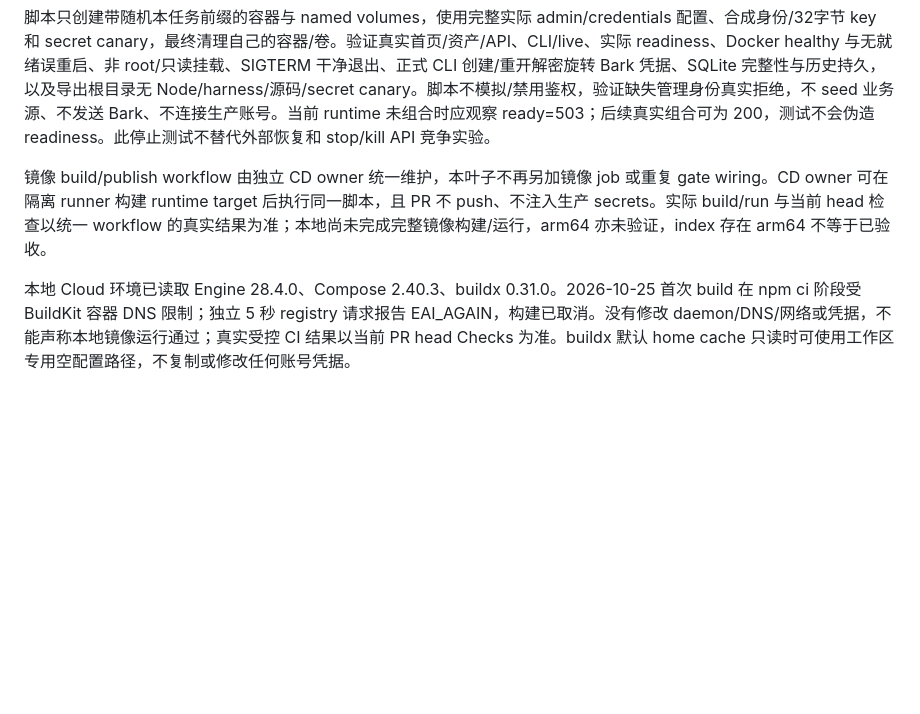
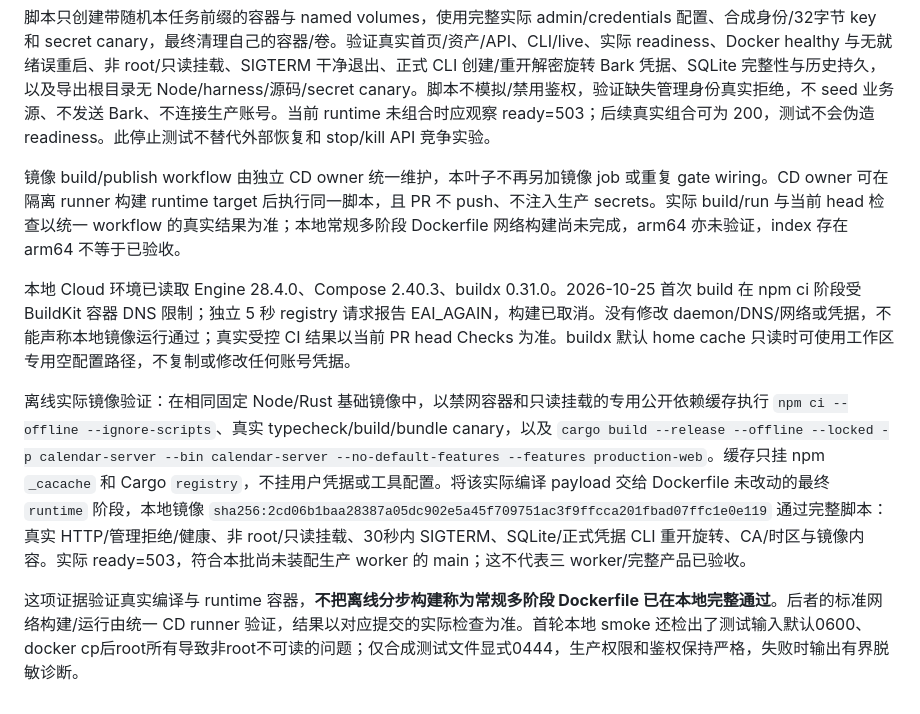
Before and after one commit to freesialuo/CalRelay, a Markdown page: docs/docker-foundation.md, the part around the change. Rendered like a GitHub page; blank space fills up the shorter version.

Commit message:
docs(ops): record real offline image acceptance and build limits

```diff
--- a/docs/docker-foundation.md
+++ b/docs/docker-foundation.md
@@ -44,6 +44,11 @@ python3 scripts/check_docker_image.py calrelay:local
 
 脚本只创建带随机本任务前缀的容器与 named volumes，使用完整实际 admin/credentials 配置、合成身份/32字节 key 和 secret canary，最终清理自己的容器/卷。验证真实首页/资产/API、CLI/live、实际 readiness、Docker healthy 与无就绪误重启、非 root/只读挂载、SIGTERM 干净退出、正式 CLI 创建/重开解密旋转 Bark 凭据、SQLite 完整性与历史持久，以及导出根目录无 Node/harness/源码/secret canary。脚本不模拟/禁用鉴权，验证缺失管理身份真实拒绝，不 seed 业务源、不发送 Bark、不连接生产账号。当前 runtime 未组合时应观察 ready=503；后续真实组合可为 200，测试不会伪造 readiness。此停止测试不替代外部恢复和 stop/kill API 竞争实验。
 
-镜像 build/publish workflow 由独立 CD owner 统一维护，本叶子不再另加镜像 job 或重复 gate wiring。CD owner 可在隔离 runner 构建 runtime target 后执行同一脚本，且 PR 不 push、不注入生产 secrets。实际 build/run 与当前 head 检查以统一 workflow 的真实结果为准；本地尚未完成完整镜像构建/运行，arm64 亦未验证，index 存在 arm64 不等于已验收。
+镜像 build/publish workflow 由独立 CD owner 统一维护，本叶子不再另加镜像 job 或重复 gate wiring。CD owner 可在隔离 runner 构建 runtime target 后执行同一脚本，且 PR 不 push、不注入生产 secrets。实际 build/run 与当前 head 检查以统一 workflow 的真实结果为准；本地常规多阶段 Dockerfile 网络构建尚未完成，arm64 亦未验证，index 存在 arm64 不等于已验收。
 
 本地 Cloud 环境已读取 Engine 28.4.0、Compose 2.40.3、buildx 0.31.0。2026-10-25 首次 build 在 npm ci 阶段受 BuildKit 容器 DNS 限制；独立 5 秒 registry 请求报告 EAI_AGAIN，构建已取消。没有修改 daemon/DNS/网络或凭据，不能声称本地镜像运行通过；真实受控 CI 结果以当前 PR head Checks 为准。buildx 默认 home cache 只读时可使用工作区专用空配置路径，不复制或修改任何账号凭据。
+
+
+离线实际镜像验证：在相同固定 Node/Rust 基础镜像中，以禁网容器和只读挂载的专用公开依赖缓存执行 `npm ci --offline --ignore-scripts`、真实 typecheck/build/bundle canary，以及 `cargo build --release --offline --locked -p calendar-server --bin calendar-server --no-default-features --features production-web`。缓存只挂 npm `_cacache` 和 Cargo `registry`，不挂用户凭据或工具配置。将该实际编译 payload 交给 Dockerfile 未改动的最终 `runtime` 阶段，本地镜像 `sha256:2cd06b1baa28387a05dc902e5a45f709751ac3f9ffcca201fbad07ffc1e0e119` 通过完整脚本：真实 HTTP/管理拒绝/健康、非 root/只读挂载、30秒内 SIGTERM、SQLite/正式凭据 CLI 重开旋转、CA/时区与镜像内容。实际 ready=503，符合本批尚未装配生产 worker 的 main；这不代表三 worker/完整产品已验收。
+
+这项证据验证真实编译与 runtime 容器，**不把离线分步构建称为常规多阶段 Dockerfile 已在本地完整通过**。后者的标准网络构建/运行由统一 CD runner 验证，结果以对应提交的实际检查为准。首轮本地 smoke 还检出了测试输入默认0600、docker cp后root所有导致非root不可读的问题；仅合成测试文件显式0444，生产权限和鉴权保持严格，失败时输出有界脱敏诊断。
```
